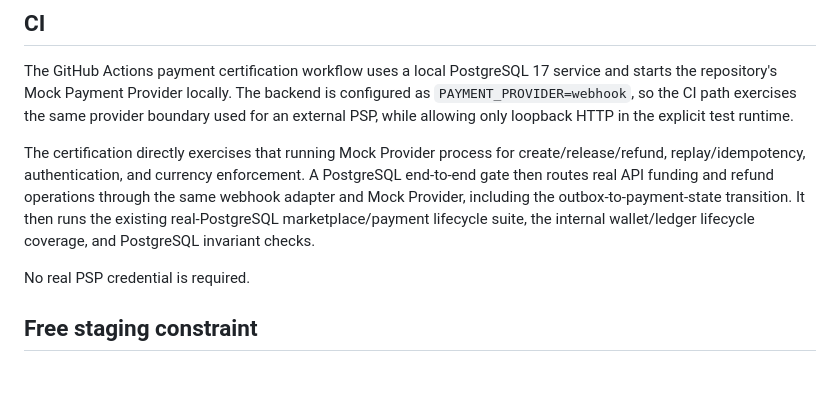
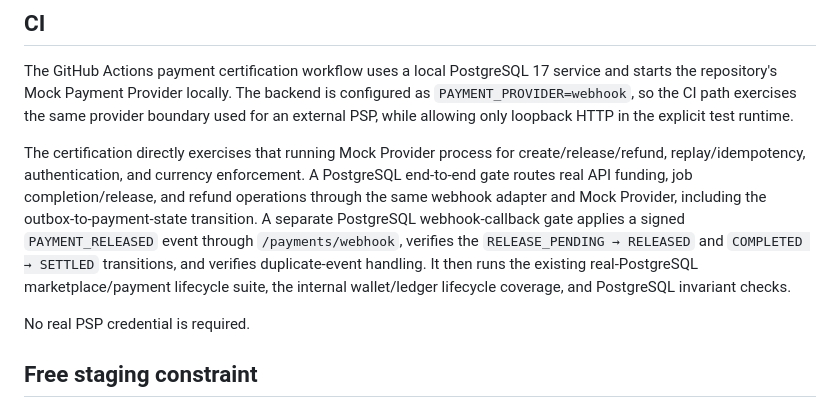
Before and after one commit to amirdavodpour-stack/3, a Markdown page: docs/payment/CERTIFICATION.md, the part around the change. Rendered like a GitHub page; blank space fills up the shorter version.

Commit message:
docs(payment): document release and webhook callback certification

```diff
--- a/docs/payment/CERTIFICATION.md
+++ b/docs/payment/CERTIFICATION.md
@@ -30,7 +30,7 @@ Production configuration remains fail-closed and does not allow the simulator.
 
 The GitHub Actions payment certification workflow uses a local PostgreSQL 17 service and starts the repository's Mock Payment Provider locally. The backend is configured as `PAYMENT_PROVIDER=webhook`, so the CI path exercises the same provider boundary used for an external PSP, while allowing only loopback HTTP in the explicit test runtime.
 
-The certification directly exercises that running Mock Provider process for create/release/refund, replay/idempotency, authentication, and currency enforcement. A PostgreSQL end-to-end gate then routes real API funding and refund operations through the same webhook adapter and Mock Provider, including the outbox-to-payment-state transition. It then runs the existing real-PostgreSQL marketplace/payment lifecycle suite, the internal wallet/ledger lifecycle coverage, and PostgreSQL invariant checks.
+The certification directly exercises that running Mock Provider process for create/release/refund, replay/idempotency, authentication, and currency enforcement. A PostgreSQL end-to-end gate routes real API funding, job completion/release, and refund operations through the same webhook adapter and Mock Provider, including the outbox-to-payment-state transition. A separate PostgreSQL webhook-callback gate applies a signed `PAYMENT_RELEASED` event through `/payments/webhook`, verifies the `RELEASE_PENDING → RELEASED` and `COMPLETED → SETTLED` transitions, and verifies duplicate-event handling. It then runs the existing real-PostgreSQL marketplace/payment lifecycle suite, the internal wallet/ledger lifecycle coverage, and PostgreSQL invariant checks.
 
 No real PSP credential is required.
 
```
